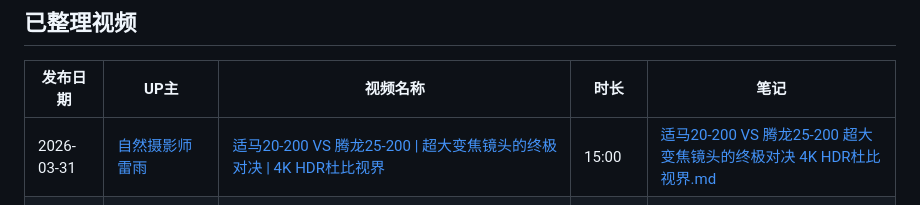
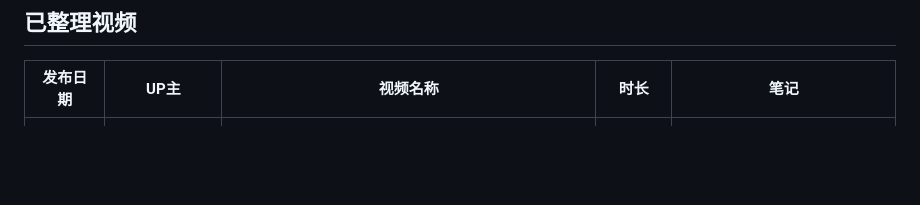
Before and after one commit to ghy0324/Watch2Read, a Markdown page: README.md, the part around the change. Rendered like a GitHub page; blank space fills up the shorter version.

Commit message:
update note

```diff
--- a/README.md
+++ b/README.md
@@ -7,7 +7,6 @@
 <!-- VIDEO_TABLE_START -->
 | 发布日期 | UP主 | 视频名称 | 时长 | 笔记 |
 |----------|------|----------|------|------|
-| 2026-03-31 | [自然摄影师雷雨](https://space.bilibili.com/470226708) | [适马20-200 VS 腾龙25-200 \| 超大变焦镜头的终极对决 \| 4K HDR杜比视界](https://www.bilibili.com/video/BV1SWXrBaEVr) | 15:00 | [适马20-200 VS 腾龙25-200  超大变焦镜头的终极对决  4K HDR杜比视界.md](notes/适马20-200%20VS%20腾龙25-200%20%20超大变焦镜头的终极对决%20%204K%20HDR杜比视界.md) |
 | 2026-03-26 | [KrillinAI小林](https://space.bilibili.com/242124650) | [【人物访谈】 杰弗里·辛顿毫无保留谈论人工智能的未来](https://www.bilibili.com/video/BV1GFXJBzEhf) | 1:01:11 | [【人物访谈】 杰弗里·辛顿毫无保留谈论人工智能的未来.md](notes/【人物访谈】%20杰弗里·辛顿毫无保留谈论人工智能的未来.md) |
 | 2026-03-21 | [Easonlee的AI笔记](https://space.bilibili.com/3546559488723681) | [【干货】Karpathy最新访谈：Code Agent，Auto Research和AI的自我循环时代](https://www.bilibili.com/video/BV1dwAczDEXY) | 1:06:32 | [【干货】Karpathy最新访谈.md](notes/【干货】Karpathy最新访谈.md) |
 | 2026-03-16 | [张小珺商业访谈录](https://space.bilibili.com/280780745) | [对谢赛宁的7小时马拉松访谈：世界模型、逃出硅谷、反OpenAI、AMI Labs、两次拒绝Ilya、杨立昆、李飞飞和42](https://www.bilibili.com/video/BV1tew5zVEDf) | 6:44:38 | [对谢赛宁的7小时马拉松访谈.md](notes/对谢赛宁的7小时马拉松访谈.md) |
```
